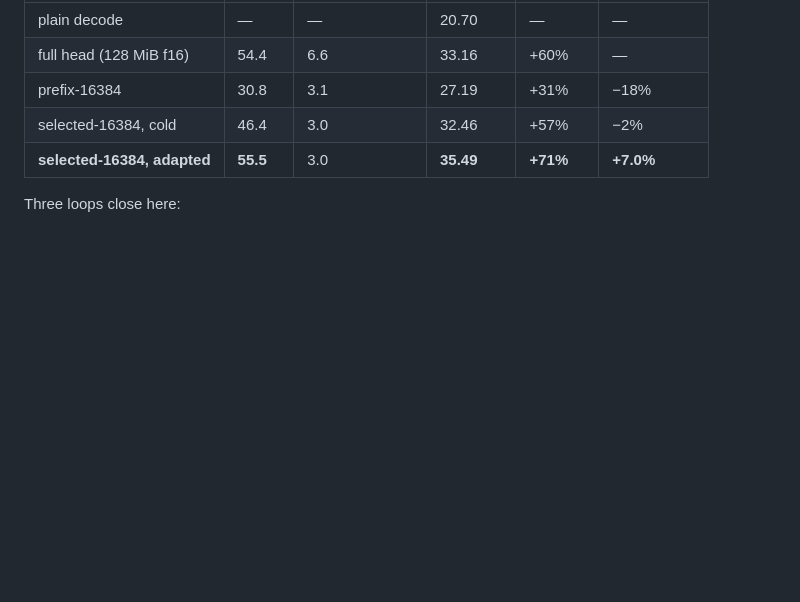
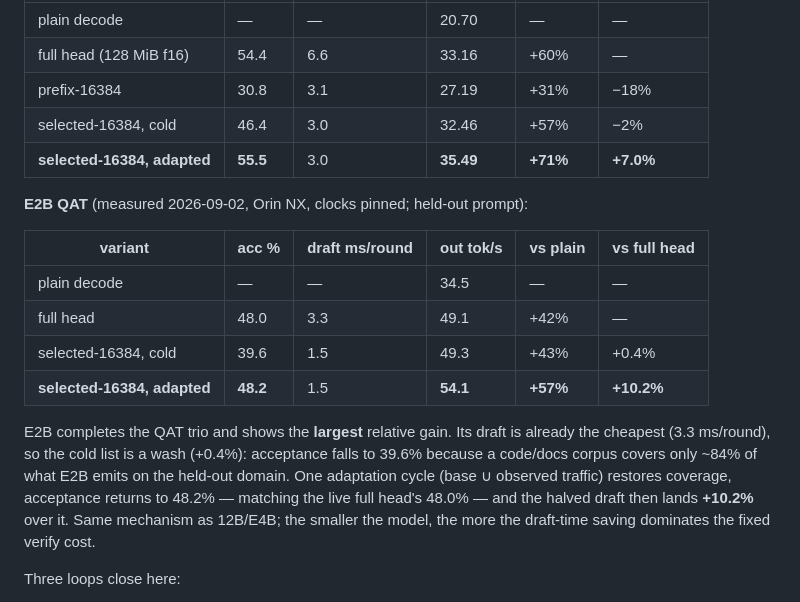
Before and after one commit to cortexist/little-gemma, a Markdown page: docs/mtp-vocab-trim.md, the part around the change. Drawn GitHub-style; blank space fills up the shorter version.

```diff
--- a/docs/mtp-vocab-trim.md
+++ b/docs/mtp-vocab-trim.md
@@ -457,6 +457,24 @@ arch-string separator, a workaround `mtp_open` no longer needs.)
 | selected-16384, cold | 46.4 | 3.0 | 32.46 | +57% | −2% |
 | **selected-16384, adapted** | **55.5** | 3.0 | **35.49** | **+71%** | **+7.0%** |
 
+**E2B QAT** (measured 2026-09-02, Orin NX, clocks pinned; held-out prompt):
+
+| variant | acc % | draft ms/round | out tok/s | vs plain | vs full head |
+|---|---|---|---|---|---|
+| plain decode | — | — | 34.5 | — | — |
+| full head | 48.0 | 3.3 | 49.1 | +42% | — |
+| selected-16384, cold | 39.6 | 1.5 | 49.3 | +43% | +0.4% |
+| **selected-16384, adapted** | **48.2** | 1.5 | **54.1** | **+57%** | **+10.2%** |
+
+E2B completes the QAT trio and shows the **largest** relative gain. Its draft
+is already the cheapest (3.3 ms/round), so the cold list is a wash (+0.4%):
+acceptance falls to 39.6% because a code/docs corpus covers only ~84% of what
+E2B emits on the held-out domain. One adaptation cycle (base ∪ observed
+traffic) restores coverage, acceptance returns to 48.2% — matching the live
+full head's 48.0% — and the halved draft then lands **+10.2%** over it. Same
+mechanism as 12B/E4B; the smaller the model, the more the draft-time saving
+dominates the fixed verify cost.
+
 Three loops close here:
 
 - The 12B full head's steady-state draft is **21.3 ms/round — exactly** the
```
Also changed, not shown: README.md (+36 -4 lines), docs/design-notes.md (+26 -22 lines).
